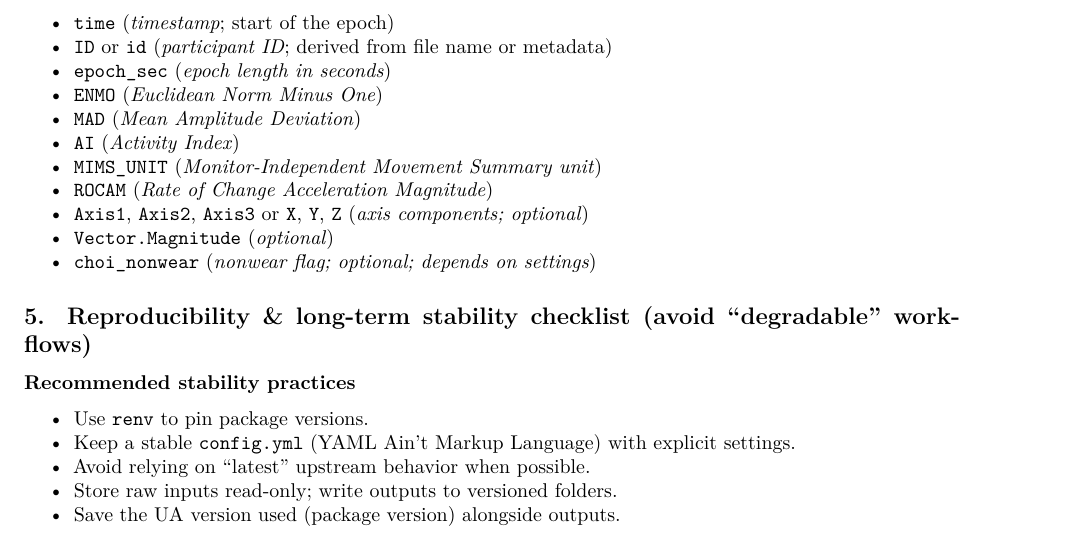
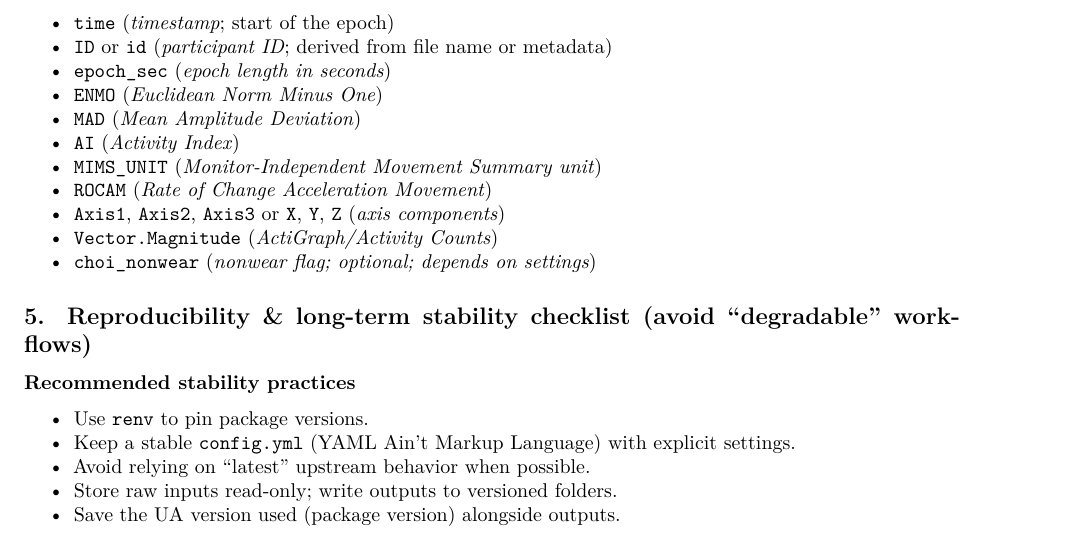
Before and after one commit to PAHPLabResearch/universalaccel, an R Markdown document (vignettes/UA_Manual.Rmd): part of page 3 of 5, cut so that both start at the same text. Rendered offline with R 4.5, knitr and Pandoc, then LaTeX, with nearby package versions; some code elsewhere in the file could not run offline.

Commit message:
Revise UA manual source (Rmd)

```diff
--- a/vignettes/UA_Manual.Rmd
+++ b/vignettes/UA_Manual.Rmd
@@ -126,9 +126,9 @@ Exact columns depend on device and selected metrics, but commonly include:
 - `MAD` (*Mean Amplitude Deviation*)
 - `AI` (*Activity Index*)
 - `MIMS_UNIT` (*Monitor-Independent Movement Summary unit*)
-- `ROCAM` (*Rate of Change Acceleration Magnitude*)
-- `Axis1`, `Axis2`, `Axis3` or `X`, `Y`, `Z` (*axis components; optional*)
-- `Vector.Magnitude` (*optional*)
+- `ROCAM` (*Rate of Change Acceleration Movement*)
+- `Axis1`, `Axis2`, `Axis3` or `X`, `Y`, `Z` (*axis components*)
+- `Vector.Magnitude` (*ActiGraph/Activity Counts*)
 - `choi_nonwear` (*nonwear flag; optional; depends on settings*)
 
 ## 5. Reproducibility & long-term stability checklist (avoid “degradable” workflows)
```
Also changed, not shown: vignettes/UA_Manual.pdf, vignettes/UA_Manual.Rmd (2 more changed lines).
